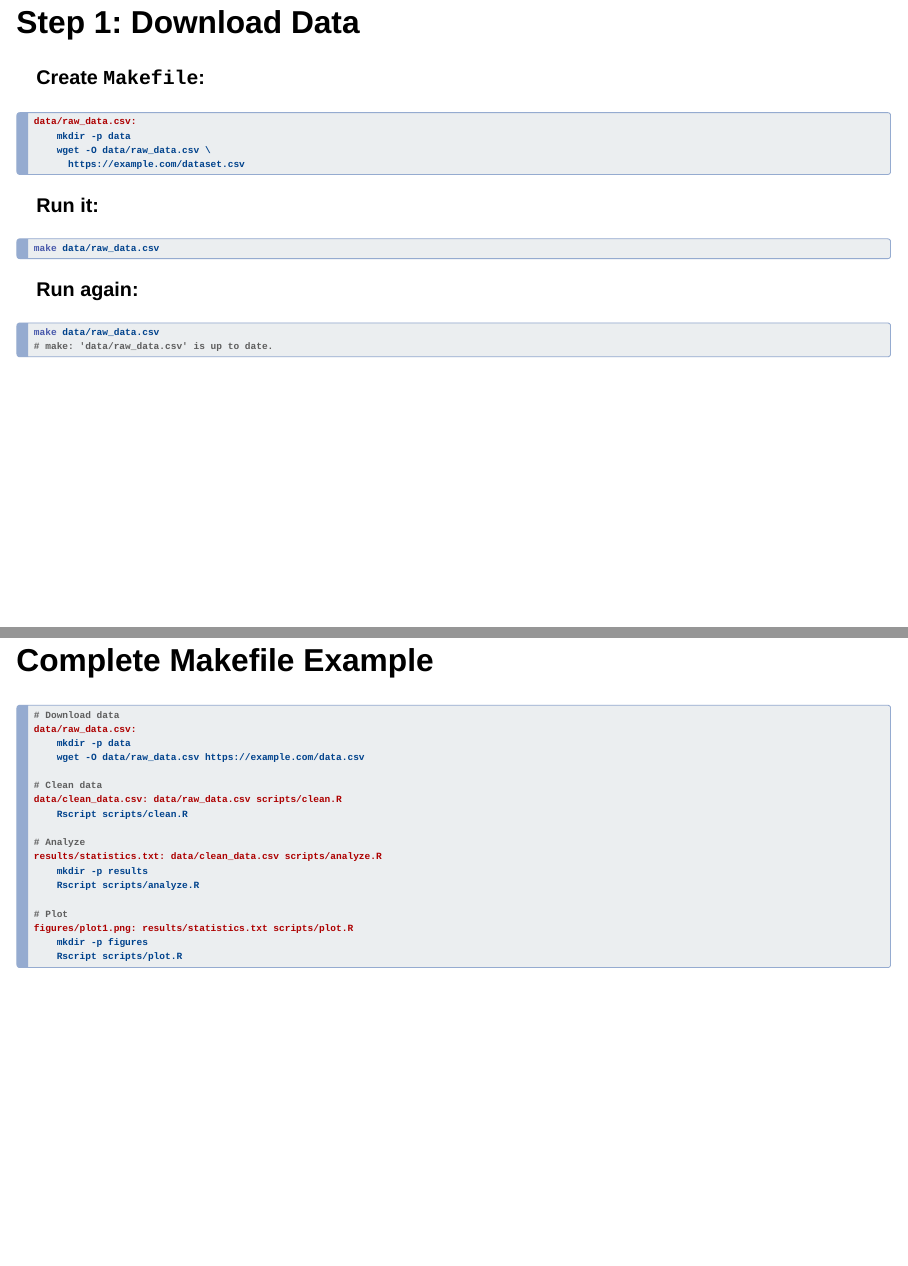
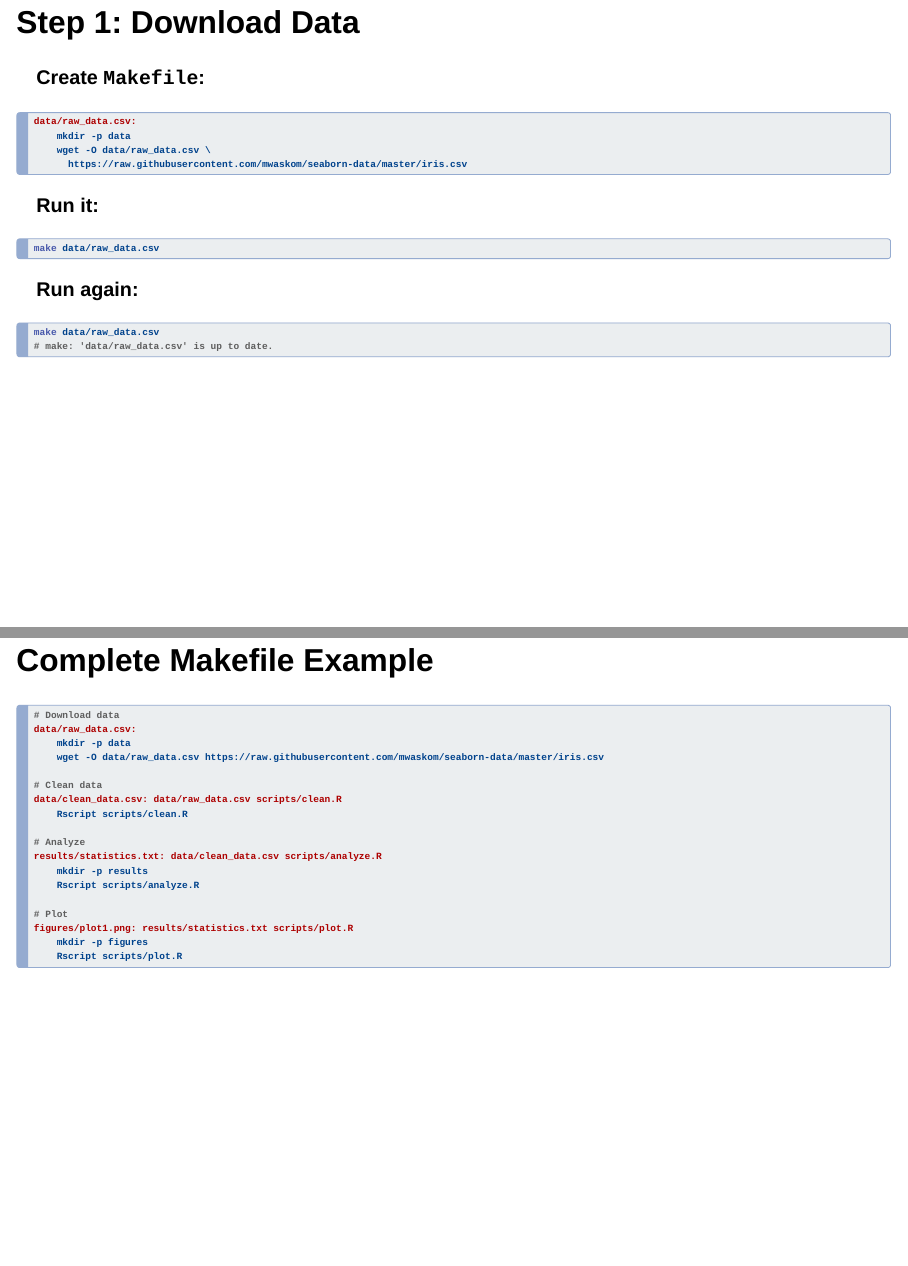
Before and after one commit to tonyliang19/ubc_biof_stat_workshop-gnu_make, a Quarto document (slides.qmd): pages 11 and 15 of 32, joined at a grey line. Rendered offline with R 4.5, knitr and Pandoc in place of Quarto, with nearby package versions; drawn as Slidy slides in place of the format the file asks for.

Commit message:
Fix example URLs to use real iris dataset instead of example.com
Co-authored-by: tonyliang19 <83138402+tonyliang19@users.noreply.github.com>

````diff
--- a/slides.qmd
+++ b/slides.qmd
@@ -215,7 +215,7 @@ Let's build a complete analysis pipeline step by step!
 data/raw_data.csv:
 	mkdir -p data
 	wget -O data/raw_data.csv \
-	  https://example.com/dataset.csv
+	  https://raw.githubusercontent.com/mwaskom/seaborn-data/master/iris.csv
 ```
 
 . . .
@@ -304,7 +304,7 @@ raw_data.csv → clean_data.csv → statistics.txt → plot1.png
 # Download data
 data/raw_data.csv:
 	mkdir -p data
-	wget -O data/raw_data.csv https://example.com/data.csv
+	wget -O data/raw_data.csv https://raw.githubusercontent.com/mwaskom/seaborn-data/master/iris.csv
 
 # Clean data
 data/clean_data.csv: data/raw_data.csv scripts/clean.R
````
